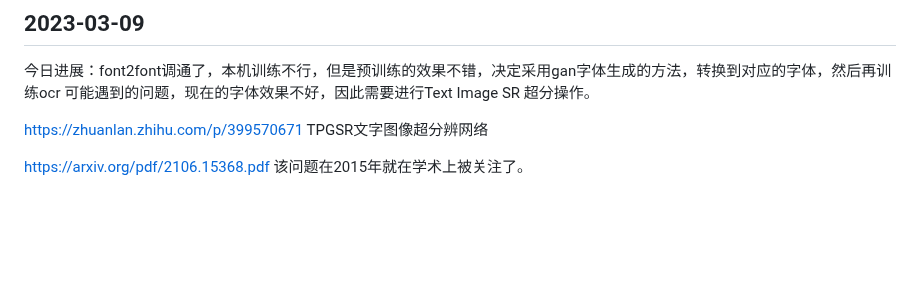
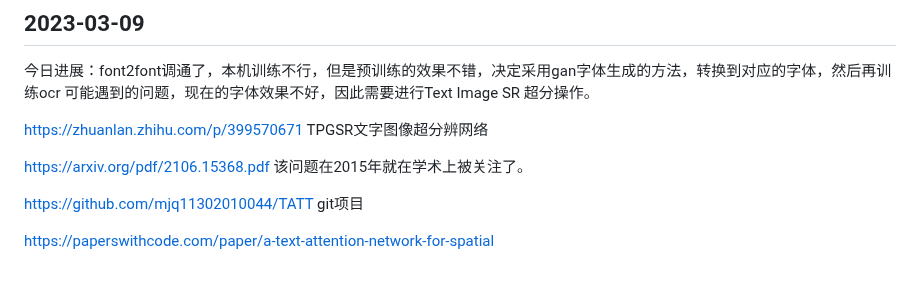
Before and after one commit to wanbiguizhao/pub-notes, a Markdown page: OCR/baidu-paddle/04.文字识别.md, the part around the change. Rendered like a GitHub page; blank space fills up the shorter version.

Commit message:
文本数据增强方法

```diff
--- a/OCR/baidu-paddle/04.文字识别.md
+++ b/OCR/baidu-paddle/04.文字识别.md
@@ -75,3 +75,7 @@ https://zhuanlan.zhihu.com/p/399570671  TPGSR文字图像超分辨网络
 
 https://arxiv.org/pdf/2106.15368.pdf
 该问题在2015年就在学术上被关注了。
+
+https://github.com/mjq11302010044/TATT  git项目
+
+https://paperswithcode.com/paper/a-text-attention-network-for-spatial
```
